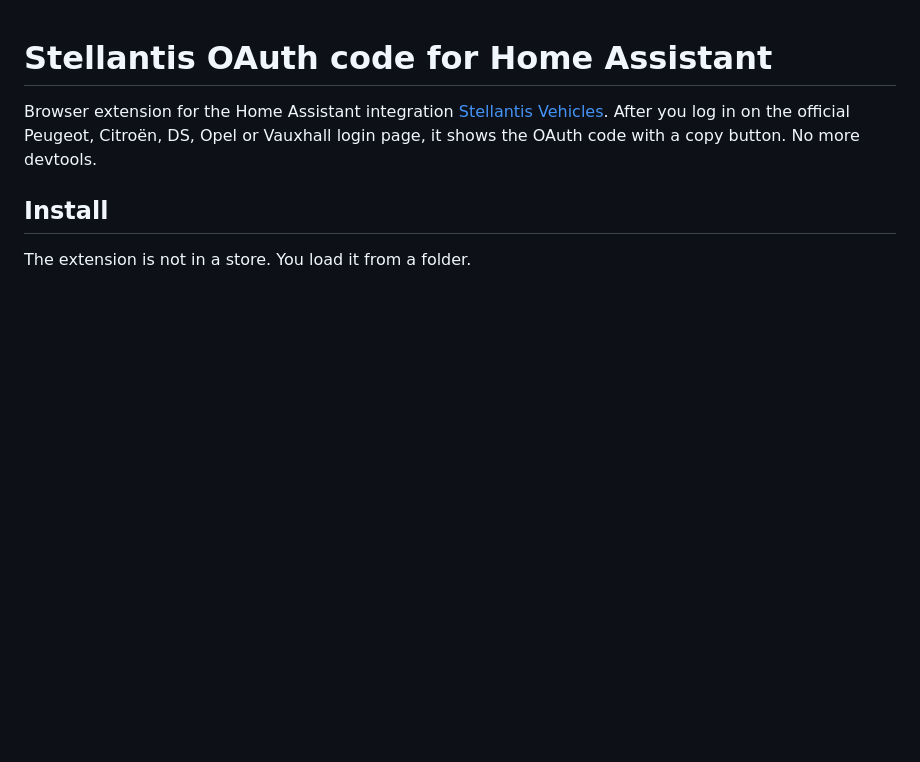
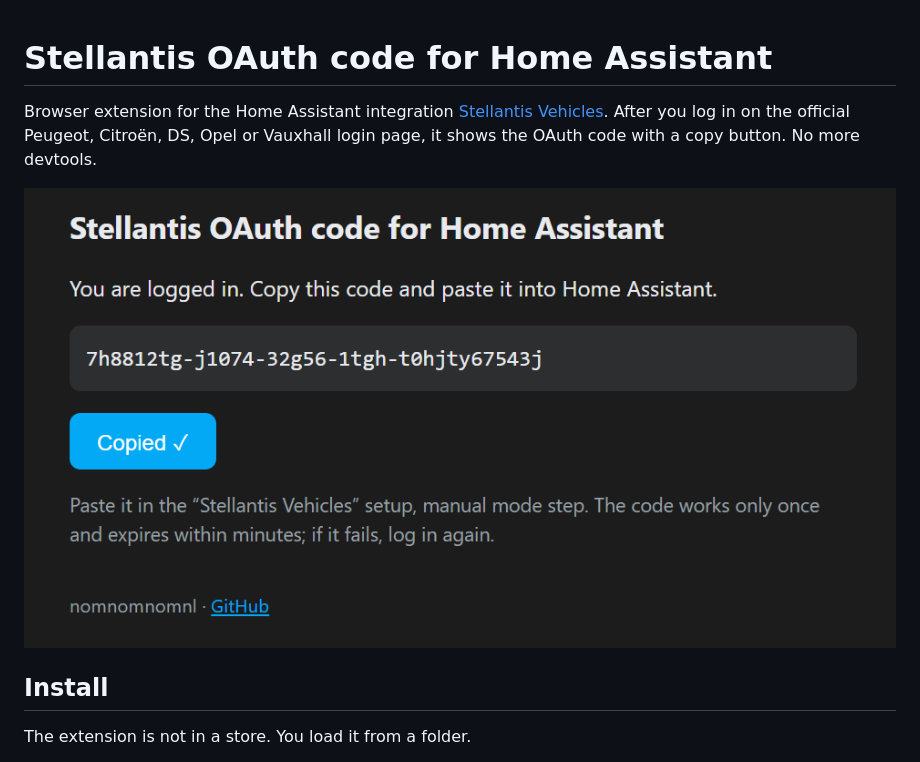
Before and after one commit to nomnomnomnl/Plugin-Stellantis-Authenticator, a Markdown page: README.md, the part around the change. GitHub-like rendering; pictures changed too: docs/img/OAuthCopyPage.png (added); blank space fills up the shorter version.

Commit message:
Add screenshot of the code page to the README

```diff
--- a/README.md
+++ b/README.md
@@ -1,6 +1,8 @@
 # Stellantis OAuth code for Home Assistant
 
 Browser extension for the Home Assistant integration [Stellantis Vehicles](https://github.com/andreadegiovine/homeassistant-stellantis-vehicles). After you log in on the official Peugeot, Citroën, DS, Opel or Vauxhall login page, it shows the OAuth code with a copy button. No more devtools.
+
+![The page that shows the code, with a copy button](docs/img/OAuthCopyPage.png)
 
 ## Install
 The extension is not in a store. You load it from a folder.
```
